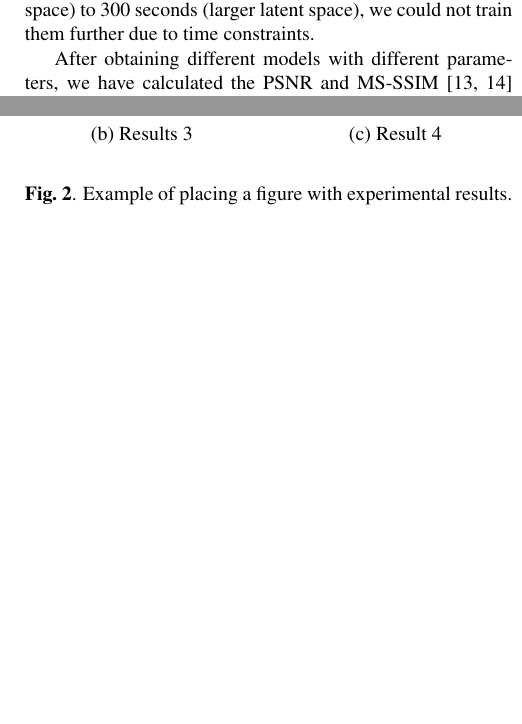
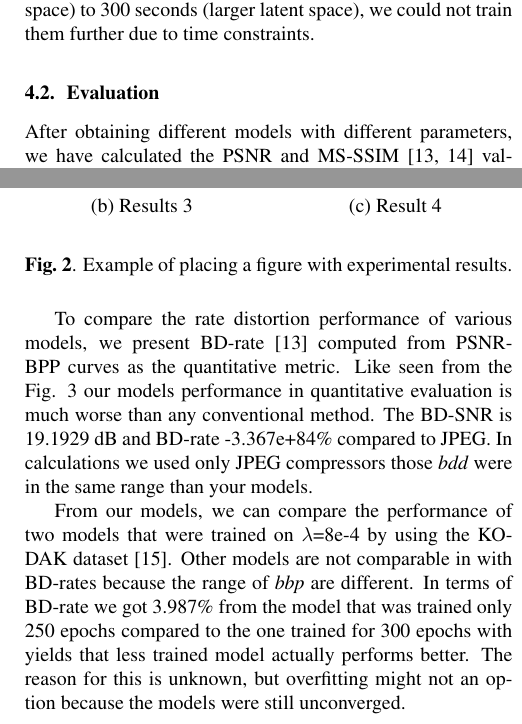
Before and after one commit to juha-ylikoski/audio_anomaly_detection, a LaTeX paper (paper/paper.tex): two parts of the columns of page 4 of 7, joined at a grey line, cut so that both start at the same text, the shorter picture padded with empty space. Compiled offline with pdfLaTeX.

Commit message:
added BD-section

```diff
--- a/paper/paper.tex
+++ b/paper/paper.tex
@@ -195,6 +195,7 @@ The model was trained with multiple different configurations. We tried $\lambda
 All of these models were trained for approximately 300 epochs but they could be still trained further.
 Unfortunately due to lack of computational capabilities we could not train more networks and even these networks most likely could have been trained for longer but with epochs taking from 180 seconds (for smaller latent space) to 300 seconds (larger latent space), we could not train them further due to time constraints.
 
+\subsection{Evaluation}
 After obtaining different models with different parameters, we have calculated the PSNR and MS-SSIM \cite{Bjntegaard2001CalculationOA, WangZhou2003Mssf} values to plot the rate-distortion curve which helps in visualizing the performance of compression as well as perceived quality and bits used to represent an image compared to each other and other techniques such as JPEG. For this evaluation, we have modified the script from compressai \cite{compressai} to get close enough comparison with other techniques, and made use of KODAK\cite{kodak} and CLIC professional \cite{clic} datasets.
 
 
@@ -230,6 +231,13 @@ After obtaining different models with different parameters, we have calculated t
 \label{fig:res}
 %
 \end{figure}
+
+To compare the rate distortion performance of various models, we
+present BD-rate \cite{Bjntegaard2001CalculationOA} computed from PSNR-BPP curves as
+the quantitative metric.
+Like seen from the Fig. \ref{fig:res} our models performance in quantitative evaluation is much worse than any conventional method. The BD-SNR is 19.1929 dB and BD-rate -3.367e+84\% compared to JPEG. In calculations we used only JPEG compressors those \textit{bdd} were in the same range than your models.
+
+From our models, we can compare the performance of two models that were trained on $\lambda$=8e-4 by using the KODAK dataset \cite{kodak}. Other models are not comparable in with BD-rates because the range of \textit{bbp} are different. In terms of BD-rate we got 3.987\% from the model that was trained only 250 epochs compared to the one trained for 300 epochs with yields that less trained model actually performs better. The reason for this is unknown, but overfitting might not an option because the models were still unconverged.
 
 
 
```
